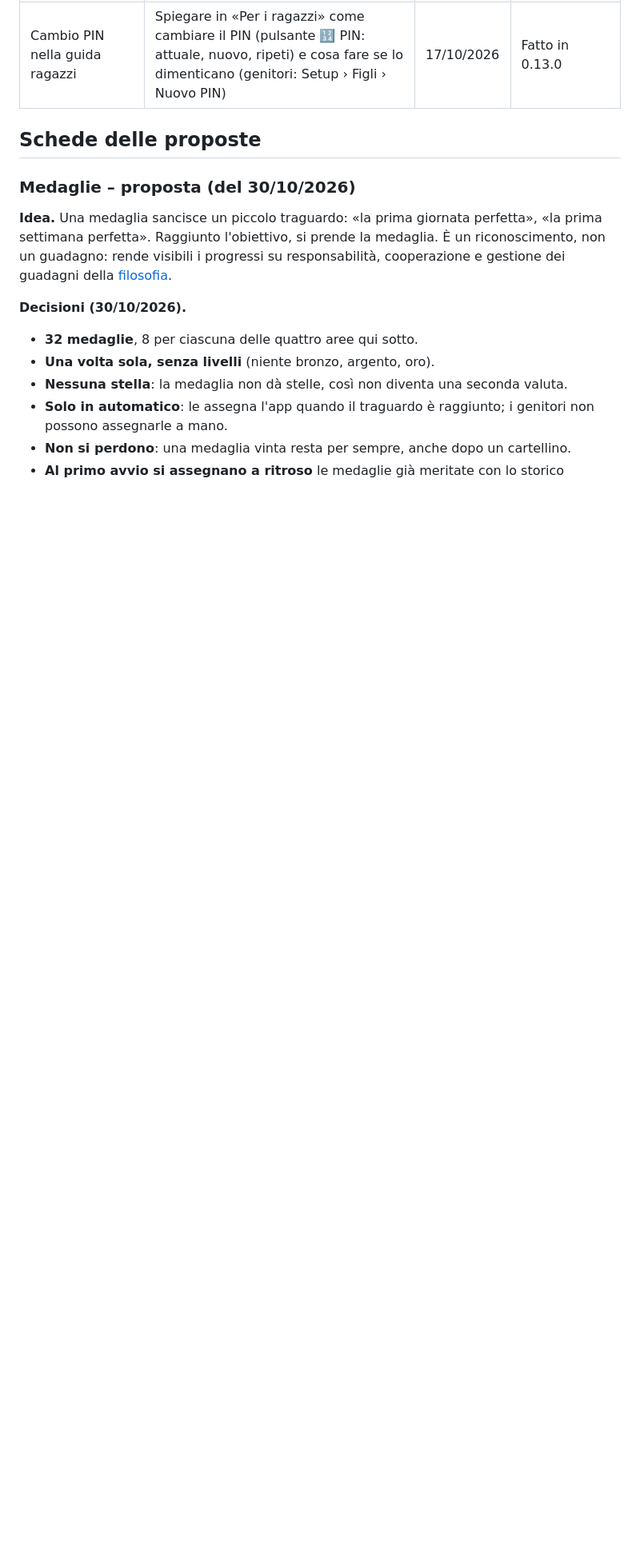
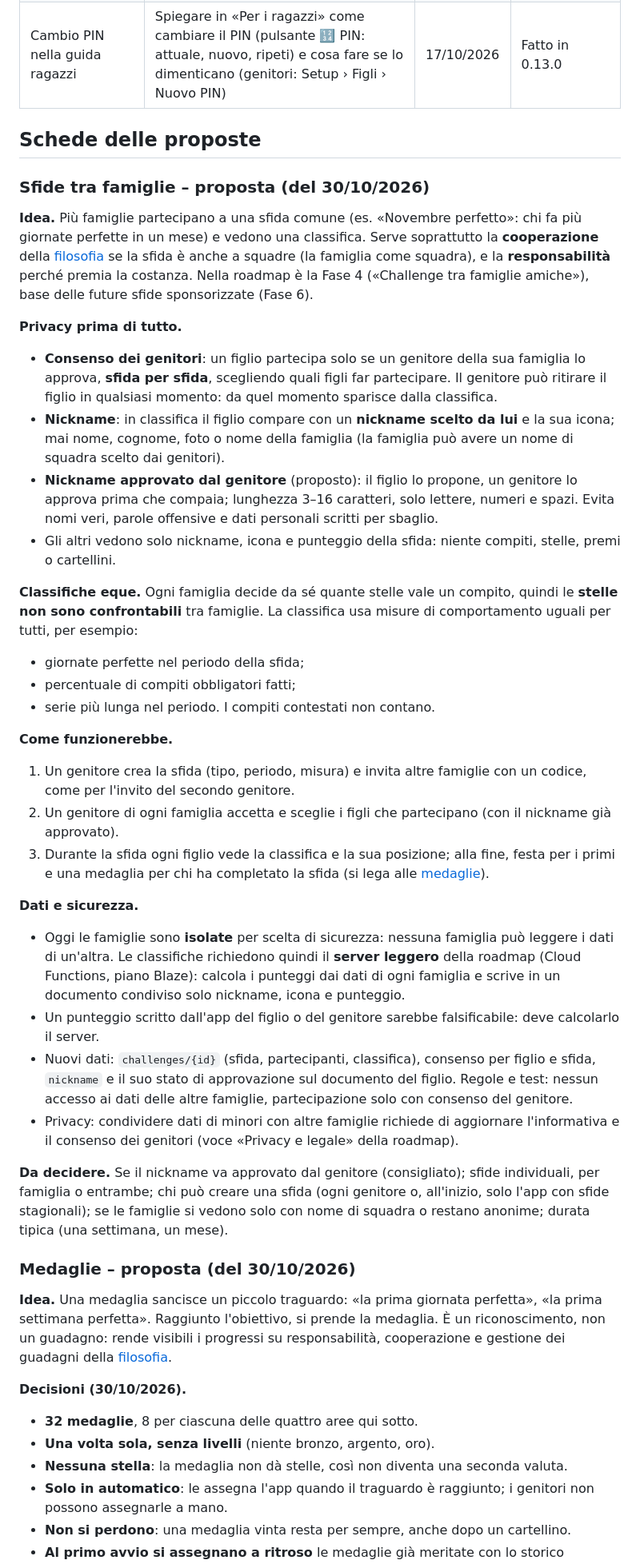
Before and after one commit to marcogialdi/Duty_Scheduler, a Markdown page: docs/backlog.md, the part around one of its changes. Shown at 80% size. GitHub-like rendering; blank space fills up the shorter version.

Commit message:
Backlog: Sfide tra famiglie 🏁 (consenso dei genitori, nickname)
Co-Authored-By: Claude Opus 5.5 <noreply@anthropic.com>
Claude-Session: https://claude.ai/code/session_01QjTKCNnEQTkq3GMrM8cHX3

```diff
--- a/docs/backlog.md
+++ b/docs/backlog.md
@@ -44,6 +45,35 @@ Questo documento raccoglie la sezione «Possibili sviluppi (backlog)» che prima
 | Cambio PIN nella guida ragazzi | Spiegare in «Per i ragazzi» come cambiare il PIN (pulsante 🔢 PIN: attuale, nuovo, ripeti) e cosa fare se lo dimenticano (genitori: Setup › Figli › Nuovo PIN) | 17/10/2026 | Fatto in 0.13.0 |
 
 ## Schede delle proposte
+
+### Sfide tra famiglie – proposta (del 30/10/2026)
+
+**Idea.** Più famiglie partecipano a una sfida comune (es. «Novembre perfetto»: chi fa più giornate perfette in un mese) e vedono una classifica. Serve soprattutto la **cooperazione** della [filosofia](filosofia.md) se la sfida è anche a squadre (la famiglia come squadra), e la **responsabilità** perché premia la costanza. Nella roadmap è la Fase 4 («Challenge tra famiglie amiche»), base delle future sfide sponsorizzate (Fase 6).
+
+**Privacy prima di tutto.**
+- **Consenso dei genitori**: un figlio partecipa solo se un genitore della sua famiglia lo approva, **sfida per sfida**, scegliendo quali figli far partecipare. Il genitore può ritirare il figlio in qualsiasi momento: da quel momento sparisce dalla classifica.
+- **Nickname**: in classifica il figlio compare con un **nickname scelto da lui** e la sua icona; mai nome, cognome, foto o nome della famiglia (la famiglia può avere un nome di squadra scelto dai genitori).
+- **Nickname approvato dal genitore** (proposto): il figlio lo propone, un genitore lo approva prima che compaia; lunghezza 3–16 caratteri, solo lettere, numeri e spazi. Evita nomi veri, parole offensive e dati personali scritti per sbaglio.
+- Gli altri vedono solo nickname, icona e punteggio della sfida: niente compiti, stelle, premi o cartellini.
+
+**Classifiche eque.** Ogni famiglia decide da sé quante stelle vale un compito, quindi le **stelle non sono confrontabili** tra famiglie. La classifica usa misure di comportamento uguali per tutti, per esempio:
+- giornate perfette nel periodo della sfida;
+- percentuale di compiti obbligatori fatti;
+- serie più lunga nel periodo.
+I compiti contestati non contano.
+
+**Come funzionerebbe.**
+1. Un genitore crea la sfida (tipo, periodo, misura) e invita altre famiglie con un codice, come per l'invito del secondo genitore.
+2. Un genitore di ogni famiglia accetta e sceglie i figli che partecipano (con il nickname già approvato).
+3. Durante la sfida ogni figlio vede la classifica e la sua posizione; alla fine, festa per i primi e una medaglia per chi ha completato la sfida (si lega alle [medaglie](#medaglie--proposta-del-30102026)).
+
+**Dati e sicurezza.**
+- Oggi le famiglie sono **isolate** per scelta di sicurezza: nessuna famiglia può leggere i dati di un'altra. Le classifiche richiedono quindi il **server leggero** della roadmap (Cloud Functions, piano Blaze): calcola i punteggi dai dati di ogni famiglia e scrive in un documento condiviso solo nickname, icona e punteggio.
+- Un punteggio scritto dall'app del figlio o del genitore sarebbe falsificabile: deve calcolarlo il server.
+- Nuovi dati: `challenges/{id}` (sfida, partecipanti, classifica), consenso per figlio e sfida, `nickname` e il suo stato di approvazione sul documento del figlio. Regole e test: nessun accesso ai dati delle altre famiglie, partecipazione solo con consenso del genitore.
+- Privacy: condividere dati di minori con altre famiglie richiede di aggiornare l'informativa e il consenso dei genitori (voce «Privacy e legale» della roadmap).
+
+**Da decidere.** Se il nickname va approvato dal genitore (consigliato); sfide individuali, per famiglia o entrambe; chi può creare una sfida (ogni genitore o, all'inizio, solo l'app con sfide stagionali); se le famiglie si vedono solo con nome di squadra o restano anonime; durata tipica (una settimana, un mese).
 
 ### Medaglie – proposta (del 30/10/2026)
 
```
Also changed, not shown: other parts of docs/backlog.md (+1 -0 lines).
